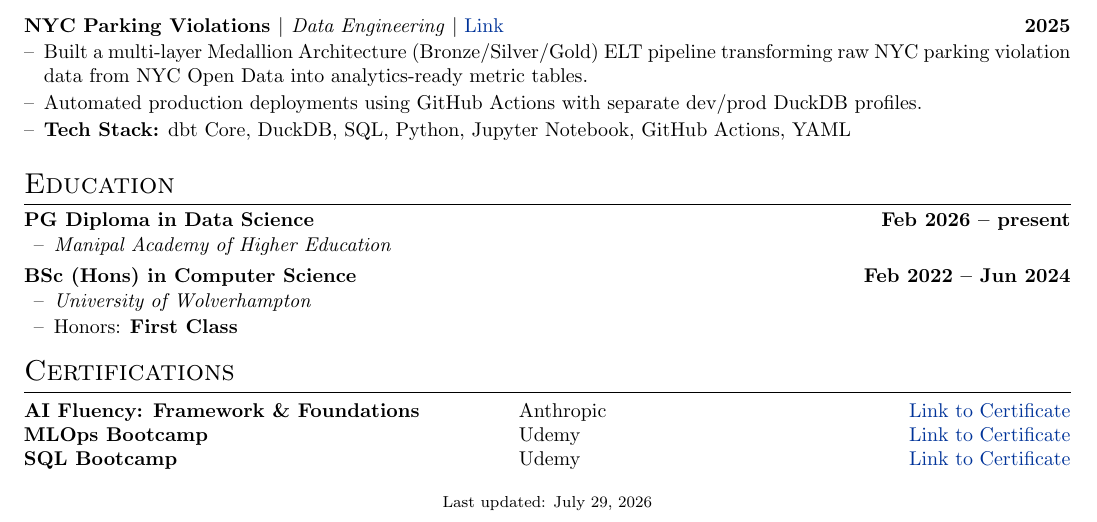
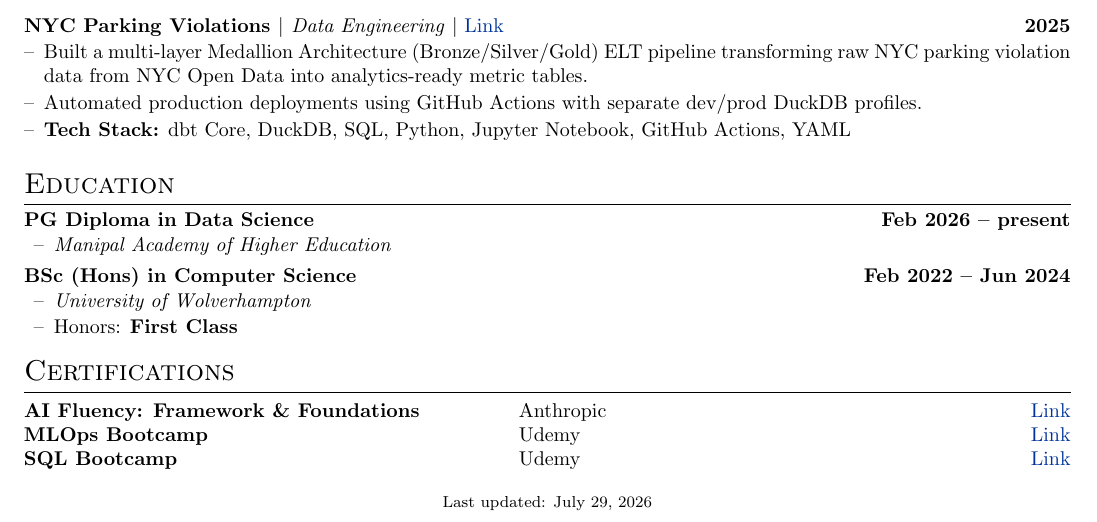
Before and after one commit to SiddhuShkya/autoCV, a LaTeX CV (src/cv.tex): part of the page, cut so that both start at the same text. Compiled offline with pdfLaTeX.

Commit message:
Update Link Label for Certifications

```diff
--- a/src/cv.tex
+++ b/src/cv.tex
@@ -227,9 +227,9 @@ measurable business impact. Valid UAE work authorization on \textbf{student visa
 %----------------------------------------------------------------------------------------
 \section{Certifications}
 \begin{tabularx}{\linewidth}{@{}p{0.45\linewidth} >{\raggedright\arraybackslash}X r@{}}
-\textbf{AI Fluency: Framework \& Foundations}     & Anthropic & \href{https://verify.skilljar.com/c/azo7p3jpj66r}{Link to Certificate} \\
-\textbf{MLOps Bootcamp}                           & Udemy     & \href{https://www.udemy.com/certificate/UC-864e71bf-b3fd-4c82-a31d-8db799454870/}{Link to Certificate} \\
-\textbf{SQL Bootcamp}                             & Udemy     & \href{https://www.udemy.com/certificate/UC-5aa96a48-14df-4219-868c-68d9ea1658c2/}{Link to Certificate}
+\textbf{AI Fluency: Framework \& Foundations}     & Anthropic & \href{https://verify.skilljar.com/c/azo7p3jpj66r}{Link} \\
+\textbf{MLOps Bootcamp}                           & Udemy     & \href{https://www.udemy.com/certificate/UC-864e71bf-b3fd-4c82-a31d-8db799454870/}{Link} \\
+\textbf{SQL Bootcamp}                             & Udemy     & \href{https://www.udemy.com/certificate/UC-5aa96a48-14df-4219-868c-68d9ea1658c2/}{Link}
 \end{tabularx}
 
 \vfill
```
Also changed, not shown: output/cv.pdf, saved/cv.pdf.
